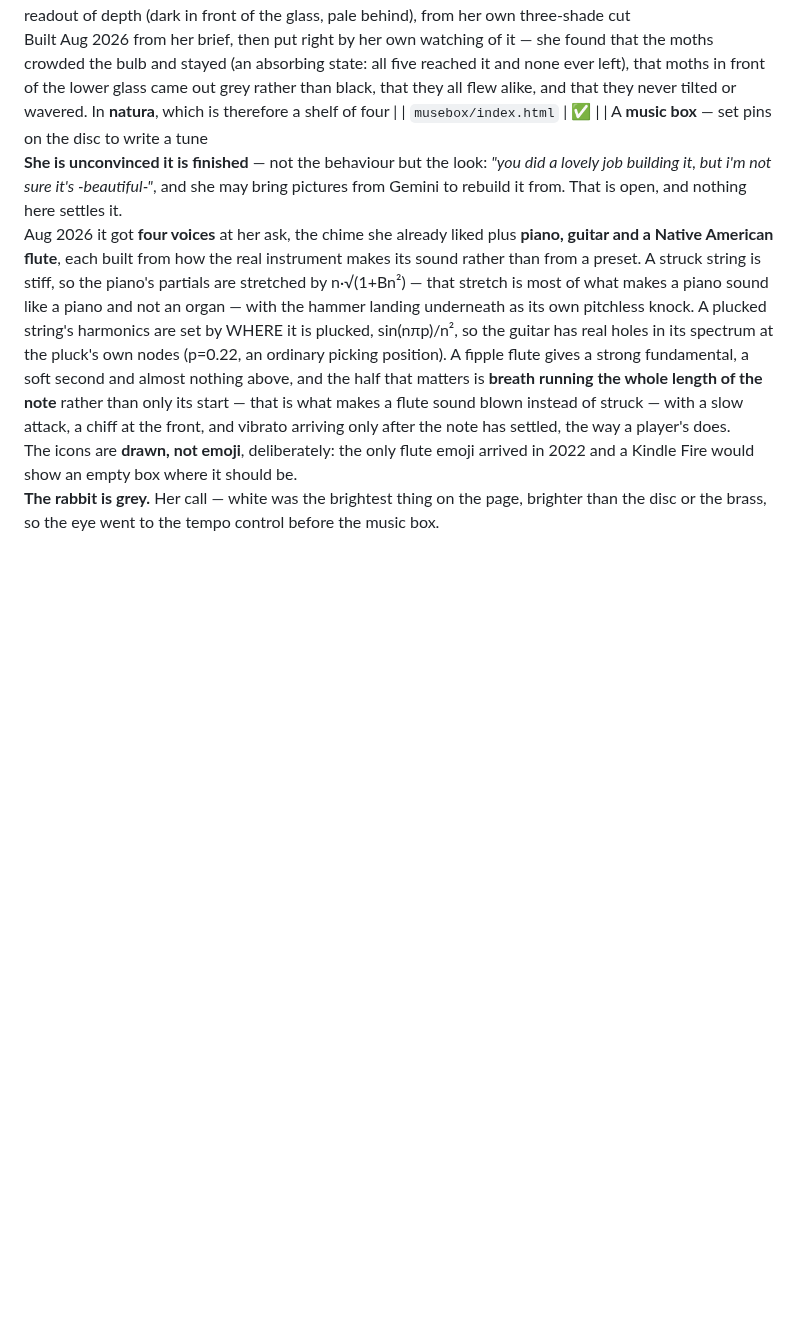
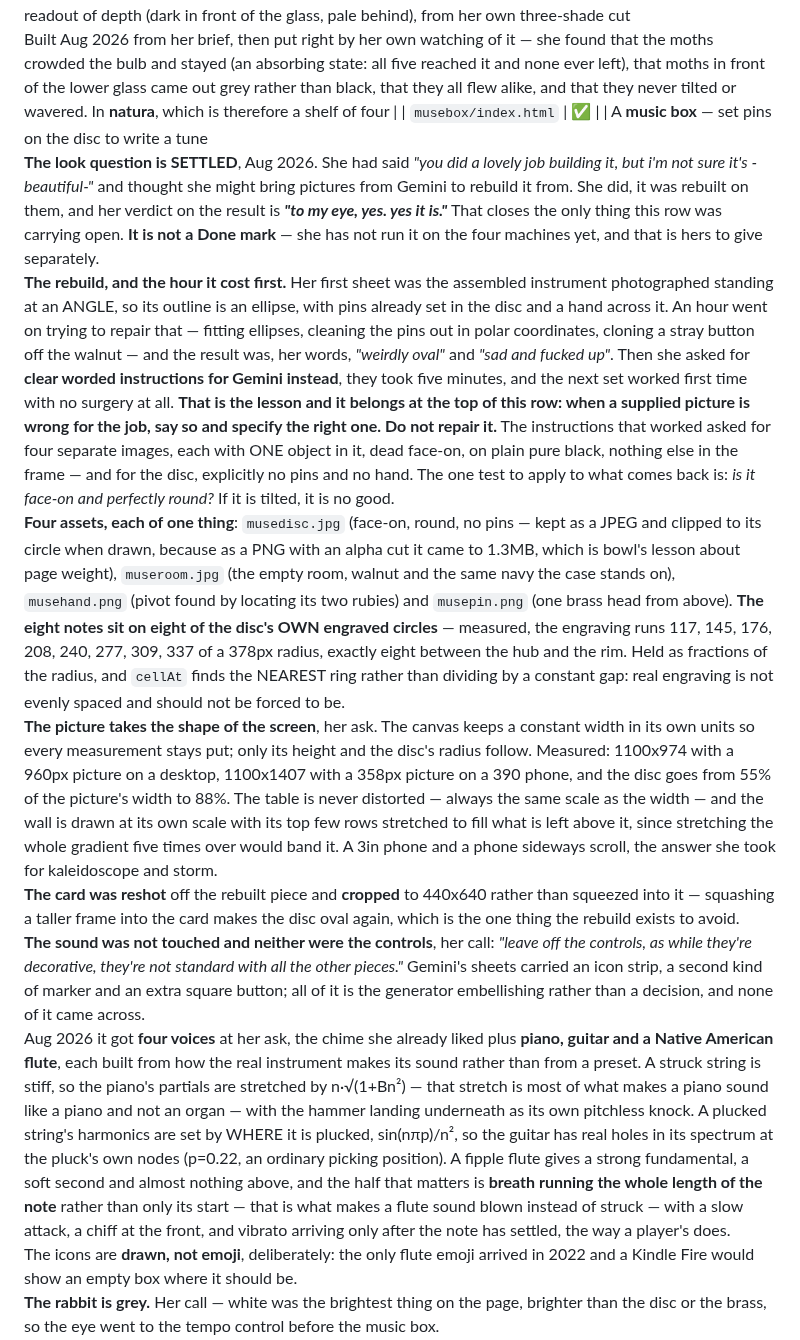
Before and after one commit to arryana/legendary-souffle-5af442, a Markdown page: CLAUDE.md, the part around the change. Drawn GitHub-style; blank space fills up the shorter version.

Commit message:
musebox: record her verdict on the look, and what the rebuild cost to get right

```diff
--- a/CLAUDE.md
+++ b/CLAUDE.md
@@ -500,9 +500,42 @@ width and meet the corner music button, and applying it wider merely made a page
 the page underneath instead, and below 280 the tray drops to six columns. **A small-screen arrangement
 is no longer owed**: scrolling is the answer she took, not a placeholder for one. |
 | `moths/index.html` | ✅ |  | **Moths** losing their bearings on a hanging bulb. Not attraction — a moth holds a course by keeping a distant light at a fixed angle, and a near one wraps that course into a spiral. Three sliders: dusk→dark, bulb, how many. Colour is a readout of depth (dark in front of the glass, pale behind), from her own three-shade cut<br>Built Aug 2026 from her brief, then put right by her own watching of it — she found that the moths crowded the bulb and stayed (an absorbing state: all five reached it and none ever left), that moths in front of the lower glass came out grey rather than black, that they all flew alike, and that they never tilted or wavered. In **natura**, which is therefore a shelf of four |
-| `musebox/index.html` | ✅ |  | A **music box** — set pins on the disc to write a tune<br>**She is unconvinced it is finished** — not the behaviour but the look: *"you did a lovely job
-building it, but i'm not sure it's -beautiful-"*, and she may bring pictures from Gemini to rebuild
-it from. That is open, and nothing here settles it.<br>Aug 2026 it got **four voices** at her ask, the
+| `musebox/index.html` | ✅ |  | A **music box** — set pins on the disc to write a tune<br>**The look question is SETTLED**, Aug 2026. She had said *"you did a lovely job
+building it, but i'm not sure it's -beautiful-"* and thought she might bring pictures from Gemini to
+rebuild it from. She did, it was rebuilt on them, and her verdict on the result is ***"to my eye, yes.
+yes it is."*** That closes the only thing this row was carrying open. **It is not a Done mark** — she
+has not run it on the four machines yet, and that is hers to give separately.<br>**The rebuild, and
+the hour it cost first.** Her first sheet was the assembled instrument photographed standing at an
+ANGLE, so its outline is an ellipse, with pins already set in the disc and a hand across it. An hour
+went on trying to repair that — fitting ellipses, cleaning the pins out in polar coordinates, cloning
+a stray button off the walnut — and the result was, her words, *"weirdly oval"* and *"sad and fucked
+up"*. Then she asked for **clear worded instructions for Gemini instead**, they took five minutes, and
+the next set worked first time with no surgery at all. **That is the lesson and it belongs at the top
+of this row: when a supplied picture is wrong for the job, say so and specify the right one. Do not
+repair it.** The instructions that worked asked for four separate images, each with ONE object in it,
+dead face-on, on plain pure black, nothing else in the frame — and for the disc, explicitly no pins
+and no hand. The one test to apply to what comes back is: *is it face-on and perfectly round?* If it
+is tilted, it is no good.<br>**Four assets, each of one thing**: `musedisc.jpg` (face-on, round, no
+pins — kept as a JPEG and clipped to its circle when drawn, because as a PNG with an alpha cut it came
+to 1.3MB, which is bowl's lesson about page weight), `museroom.jpg` (the empty room, walnut and the
+same navy the case stands on), `musehand.png` (pivot found by locating its two rubies) and
+`musepin.png` (one brass head from above). **The eight notes sit on eight of the disc's OWN engraved
+circles** — measured, the engraving runs 117, 145, 176, 208, 240, 277, 309, 337 of a 378px radius,
+exactly eight between the hub and the rim. Held as fractions of the radius, and `cellAt` finds the
+NEAREST ring rather than dividing by a constant gap: real engraving is not evenly spaced and should
+not be forced to be.<br>**The picture takes the shape of the screen**, her ask. The canvas keeps a
+constant width in its own units so every measurement stays put; only its height and the disc's radius
+follow. Measured: 1100x974 with a 960px picture on a desktop, 1100x1407 with a 358px picture on a 390
+phone, and the disc goes from 55% of the picture's width to 88%. The table is never distorted — always
+the same scale as the width — and the wall is drawn at its own scale with its top few rows stretched
+to fill what is left above it, since stretching the whole gradient five times over would band it. A
+3in phone and a phone sideways scroll, the answer she took for kaleidoscope and storm.<br>**The card
+was reshot** off the rebuilt piece and **cropped** to 440x640 rather than squeezed into it — squashing
+a taller frame into the card makes the disc oval again, which is the one thing the rebuild exists to
+avoid.<br>**The sound was not touched and neither were the controls**, her call: *"leave off the
+controls, as while they're decorative, they're not standard with all the other pieces."* Gemini's
+sheets carried an icon strip, a second kind of marker and an extra square button; all of it is the
+generator embellishing rather than a decision, and none of it came across.<br>Aug 2026 it got **four voices** at her ask, the
 chime she already liked plus **piano, guitar and a Native American flute**, each built from how the
 real instrument makes its sound rather than from a preset. A struck string is stiff, so the piano's
 partials are stretched by n·√(1+Bn²) — that stretch is most of what makes a piano sound like a piano
```
